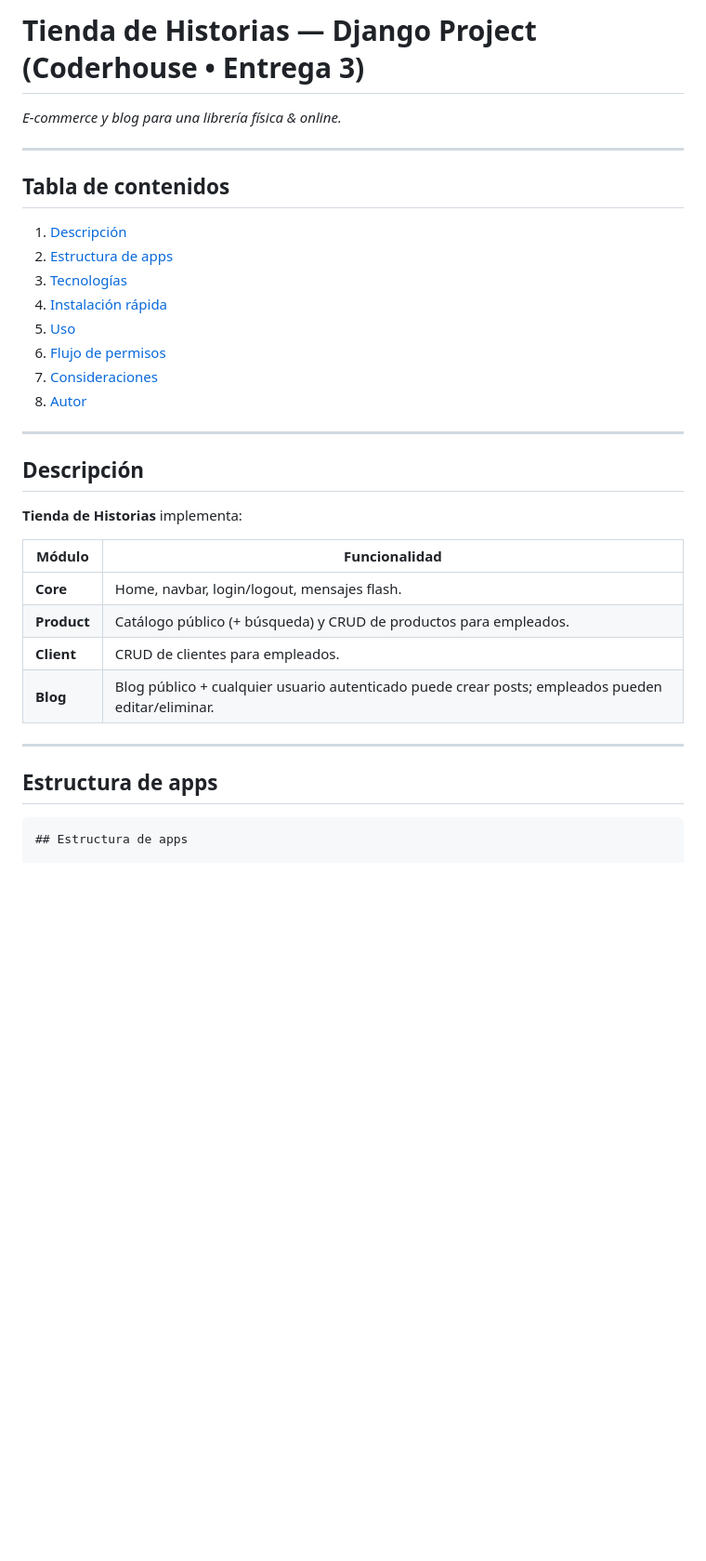
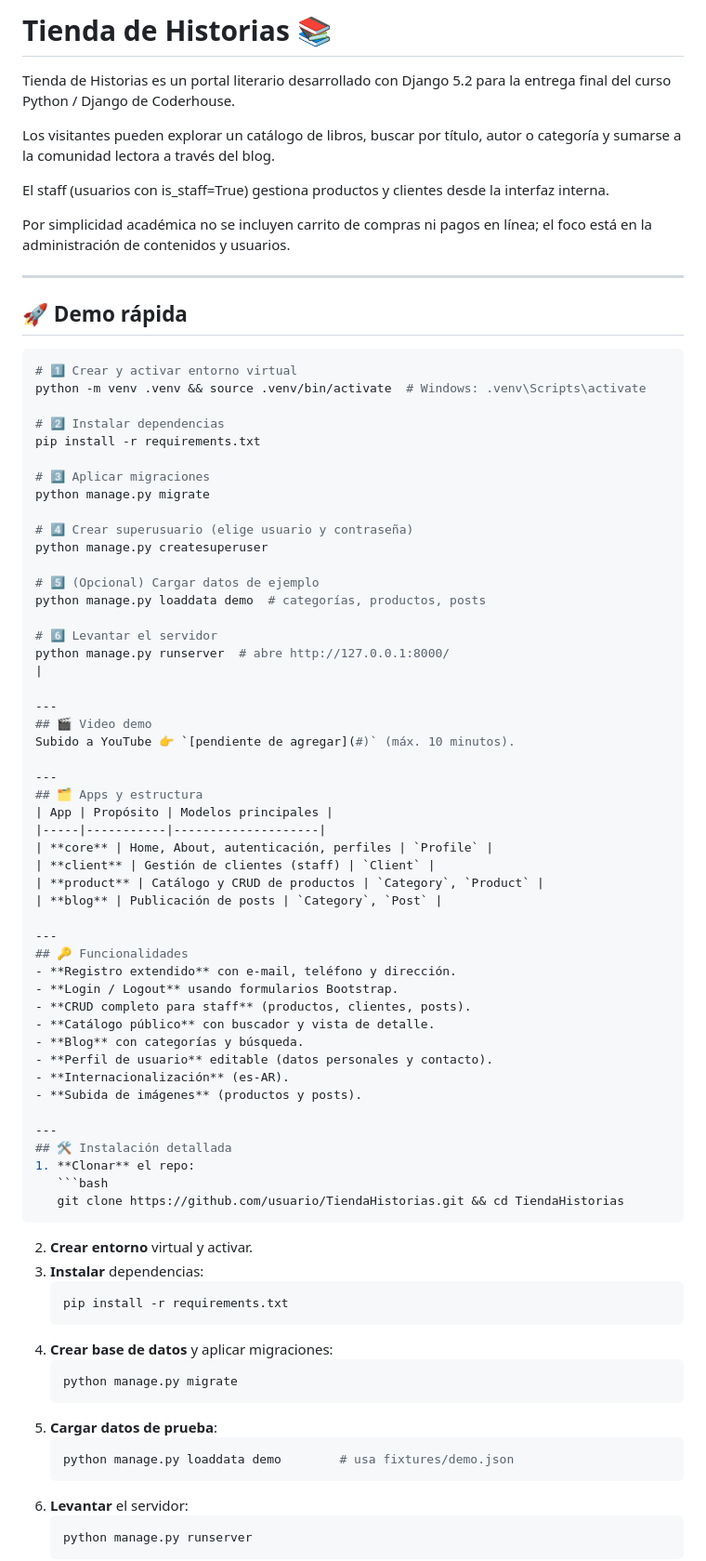
Before and after one commit to canalmar/EntregaFinalCanale, a Markdown page: README.md, the part around one of its changes. Shown at 93% size. Rendered like a GitHub page; blank space fills up the shorter version.

Commit message:
docs: update README and improve inline documentation across apps

````diff
--- a/README.md
+++ b/README.md
@@ -1,36 +1,81 @@
-# Tienda de Historias — Django Project (Coderhouse • Entrega 3)
+# Tienda de Historias 📚
 
-_E‑commerce y blog para una librería física & online._
+Tienda de Historias es un portal literario desarrollado con Django 5.2 para la entrega final del curso Python / Django de Coderhouse.
+
+Los visitantes pueden explorar un catálogo de libros, buscar por título, autor o categoría y sumarse a la comunidad lectora a través del blog.
+
+El staff (usuarios con is_staff=True) gestiona productos y clientes desde la interfaz interna.
+
+Por simplicidad académica no se incluyen carrito de compras ni pagos en línea; el foco está en la administración de contenidos y usuarios.
 
 ---
+## 🚀 Demo rápida
 
-## Tabla de contenidos
-1. [Descripción](#descripción)
-2. [Estructura de apps](#estructura-de-apps)
-3. [Tecnologías](#tecnologías)
-4. [Instalación rápida](#instalación-rápida)
-5. [Uso](#uso)
-6. [Flujo de permisos](#flujo-de-permisos)
-7. [Consideraciones](#consideraciones)
-8. [Autor](#autor)
+```bash
+# 1️⃣ Crear y activar entorno virtual
+python -m venv .venv && source .venv/bin/activate  # Windows: .venv\Scripts\activate
+
+# 2️⃣ Instalar dependencias
+pip install -r requirements.txt
+
+# 3️⃣ Aplicar migraciones
+python manage.py migrate
+
+# 4️⃣ Crear superusuario (elige usuario y contraseña)
+python manage.py createsuperuser
+
+# 5️⃣ (Opcional) Cargar datos de ejemplo
+python manage.py loaddata demo  # categorías, productos, posts
+
+# 6️⃣ Levantar el servidor
+python manage.py runserver  # abre http://127.0.0.1:8000/
+|
 
 ---
-
-## Descripción
-
-**Tienda de Historias** implementa:
-
-| Módulo | Funcionalidad |
-|--------|---------------|
-| **Core**    | Home, navbar, login/logout, mensajes flash. |
-| **Product** | Catálogo público (+ búsqueda) y CRUD de productos para empleados. |
-| **Client**  | CRUD de clientes para empleados. |
-| **Blog**    | Blog público + cualquier usuario autenticado puede crear posts; empleados pueden editar/eliminar. |
+## 🎬 Video demo
+Subido a YouTube 👉 `[pendiente de agregar](#)` (máx. 10 minutos).
 
 ---
+## 🗂️ Apps y estructura
+| App | Propósito | Modelos principales |
+|-----|-----------|--------------------|
+| **core** | Home, About, autenticación, perfiles | `Profile` |
+| **client** | Gestión de clientes (staff) | `Client` |
+| **product** | Catálogo y CRUD de productos | `Category`, `Product` |
+| **blog** | Publicación de posts | `Category`, `Post` |
 
-## Estructura de apps
+---
+## 🔑 Funcionalidades
+- **Registro extendido** con e-mail, teléfono y dirección.
+- **Login / Logout** usando formularios Bootstrap.
+- **CRUD completo para staff** (productos, clientes, posts).
+- **Catálogo público** con buscador y vista de detalle.
+- **Blog** con categorías y búsqueda.
+- **Perfil de usuario** editable (datos personales y contacto).
+- **Internacionalización** (es-AR).
+- **Subida de imágenes** (productos y posts).
 
-```text
-## Estructura de apps
+---
+## 🛠️ Instalación detallada
+1. **Clonar** el repo:
+   ```bash
+   git clone https://github.com/usuario/TiendaHistorias.git && cd TiendaHistorias
+   ```
+2. **Crear entorno** virtual y activar.
+3. **Instalar** dependencias:
+   ```bash
+   pip install -r requirements.txt
+   ```
+4. **Crear base de datos** y aplicar migraciones:
+   ```bash
+   python manage.py migrate
+   ```
+5. **Cargar datos de prueba**:
+   ```bash
+   python manage.py loaddata demo        # usa fixtures/demo.json
+   ```
+6. **Levantar** el servidor:
+   ```bash
+   python manage.py runserver
+   ```
 
````
Also changed, not shown: other parts of README.md (+50 -78 lines).
